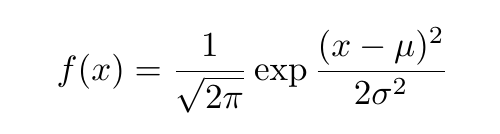
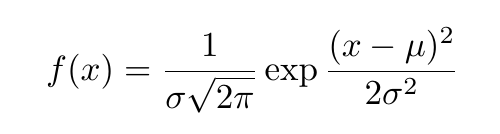
Before and after one commit to Blackburn47/test, a LaTeX document (test latex/main.tex): part of the page, cut so that both start at the same text. Compiled offline with pdfLaTeX.

Commit message:
Forgot to include sigma

```diff
--- a/test latex/main.tex
+++ b/test latex/main.tex
@@ -1,5 +1,5 @@
 \documentclass{article}
 \begin{document}
 
-\[f(x)=\frac{1}{\sqrt{2\pi}}\exp{\frac{(x-\mu)^2}{2\sigma^2}}\]
+\[f(x)=\frac{1}{\sigma\sqrt{2\pi}}\exp{\frac{(x-\mu)^2}{2\sigma^2}}\]
 \end{document}
```
Also changed, not shown: test latex/main.pdf, 3 other files.
